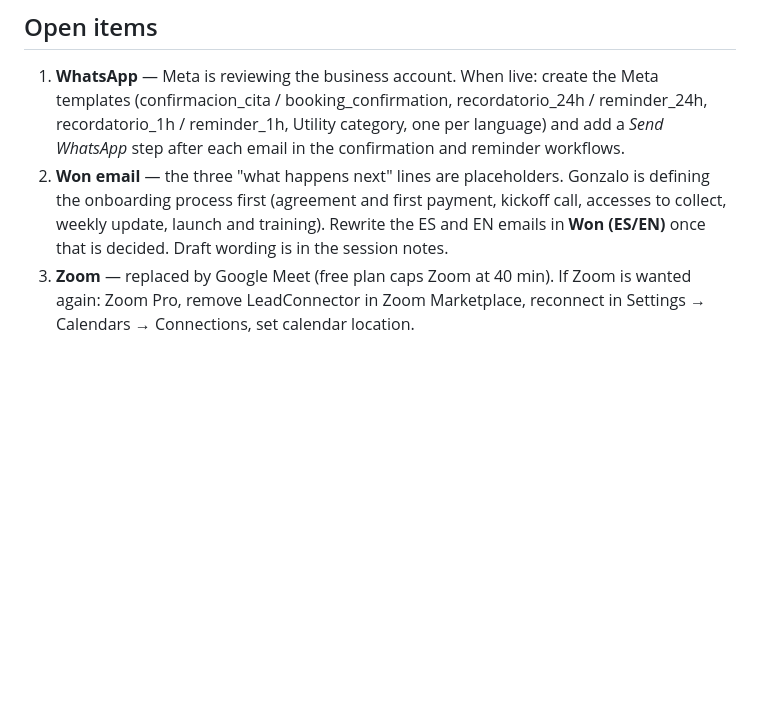
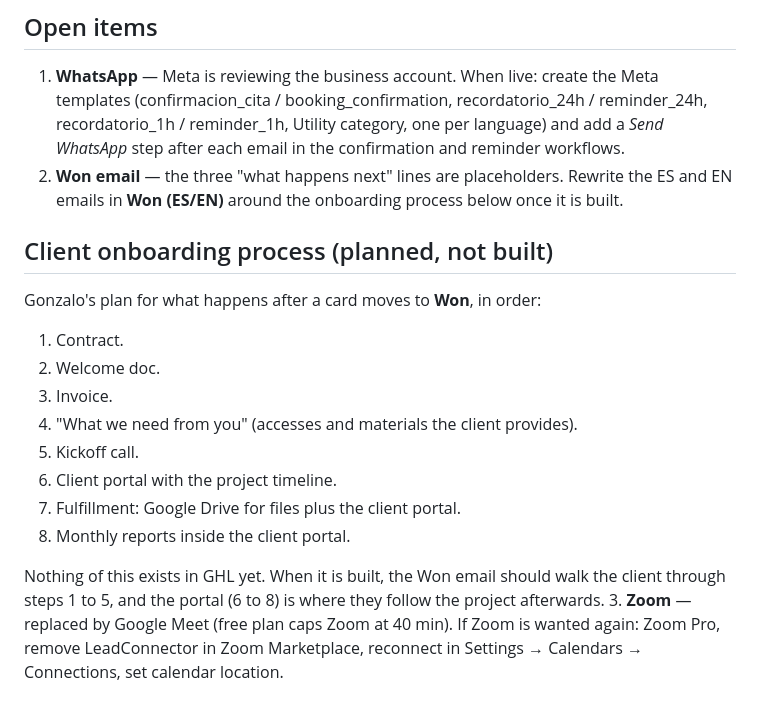
Before and after one commit to Thryvexgroup/ThryveX-Group, a Markdown page: GHL-HANDOFF.md, the part around the change. GitHub-like rendering; blank space fills up the shorter version.

Commit message:
Record the planned client onboarding process in the handoff (#12)
Claude-Session: https://claude.ai/code/session_016iMMTdS6naKxjBL3QBUnME

Co-authored-by: Claude <noreply@anthropic.com>

```diff
--- a/GHL-HANDOFF.md
+++ b/GHL-HANDOFF.md
@@ -111,10 +111,25 @@ Conversations and are answered by a Conversation AI agent.
    category, one per language) and add a *Send WhatsApp* step after each
    email in the confirmation and reminder workflows.
 2. **Won email** — the three "what happens next" lines are placeholders.
-   Gonzalo is defining the onboarding process first (agreement and first
-   payment, kickoff call, accesses to collect, weekly update, launch and
-   training). Rewrite the ES and EN emails in **Won (ES/EN)** once that is
-   decided. Draft wording is in the session notes.
+   Rewrite the ES and EN emails in **Won (ES/EN)** around the onboarding
+   process below once it is built.
+
+## Client onboarding process (planned, not built)
+
+Gonzalo's plan for what happens after a card moves to **Won**, in order:
+
+1. Contract.
+2. Welcome doc.
+3. Invoice.
+4. "What we need from you" (accesses and materials the client provides).
+5. Kickoff call.
+6. Client portal with the project timeline.
+7. Fulfillment: Google Drive for files plus the client portal.
+8. Monthly reports inside the client portal.
+
+Nothing of this exists in GHL yet. When it is built, the Won email should
+walk the client through steps 1 to 5, and the portal (6 to 8) is where they
+follow the project afterwards.
 3. **Zoom** — replaced by Google Meet (free plan caps Zoom at 40 min). If
    Zoom is wanted again: Zoom Pro, remove LeadConnector in Zoom Marketplace,
    reconnect in Settings → Calendars → Connections, set calendar location.
```
